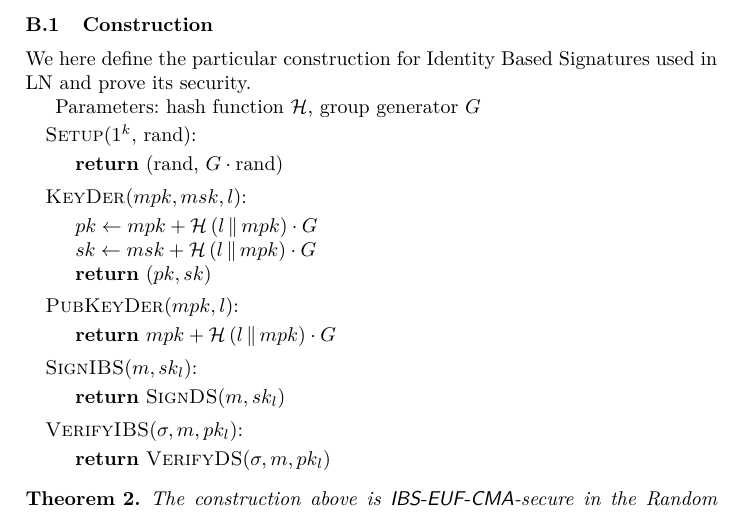
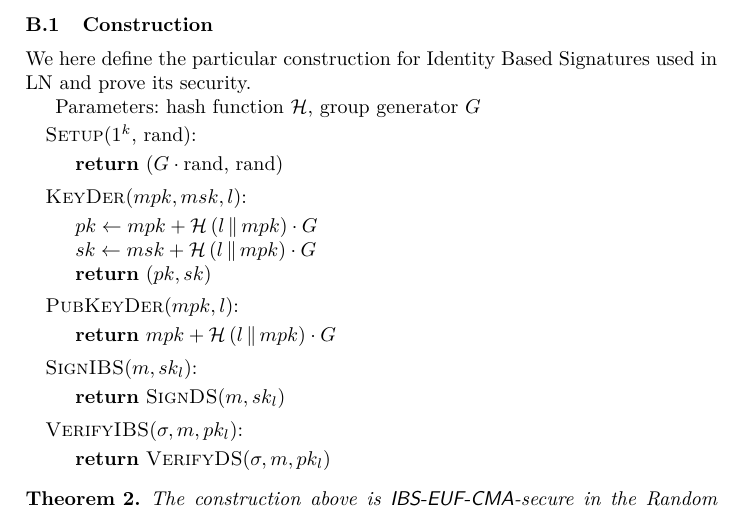
Before and after one commit to OrfeasLitos/PaymentChannels, a LaTeX paper (src/paymentChannels.tex, which reads src/ibs.tex): part of page 19 of 79, cut so that both start at the same text. Compiled offline with pdfLaTeX.

Commit message:
Reorder keys in construction

```diff
--- a/src/ibs.tex
+++ b/src/ibs.tex
@@ -110,7 +110,7 @@
     \begin{algorithmic}[0]
       \State \textsc{Setup}($1^k$, rand):
       \Indent
-        \State \Return (rand, $G \cdot \mathrm{rand}$)
+        \State \Return ($G \cdot \mathrm{rand}$, rand)
       \EndIndent
     \end{algorithmic}
 
```
